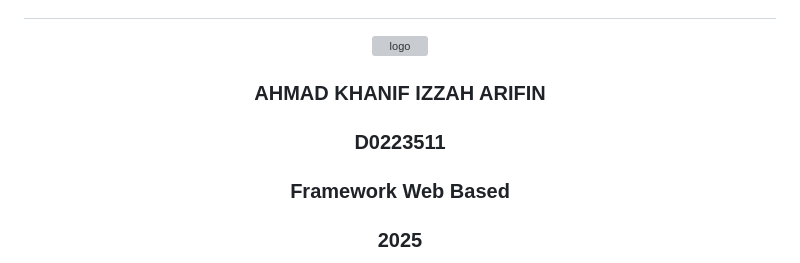
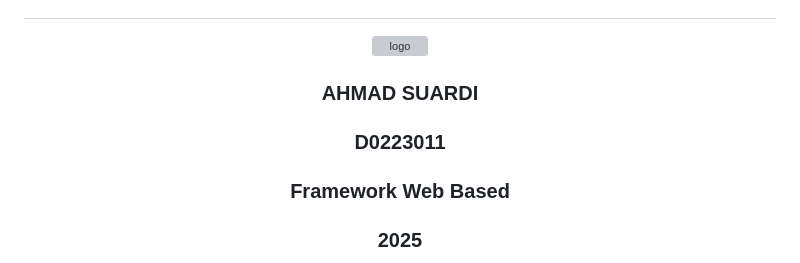
Before and after one commit to Ahmadsuardi/AyamJuara, a Markdown page: README.md, the part around the change. GitHub-like rendering; grey boxes are pictures that could not be loaded.

Commit message:
tahap pertama

```diff
--- a/README.md
+++ b/README.md
@@ -71,8 +71,8 @@ The Laravel framework is open-sourced software licensed under the [MIT license](
 <img src="https://github.com/user-attachments/assets/df02096c-5709-4c6c-bc26-dc34cd87746b" alt="logo" width="200">
 </p>
 
-### <p align="center">AHMAD KHANIF IZZAH ARIFIN</p>
-### <p align="center">D0223511</p></br>
+### <p align="center">AHMAD SUARDI</p>
+### <p align="center">D0223011</p></br>
 ### <p align="center">Framework Web Based</p>
 ### <p align="center">2025</p>
 
```
